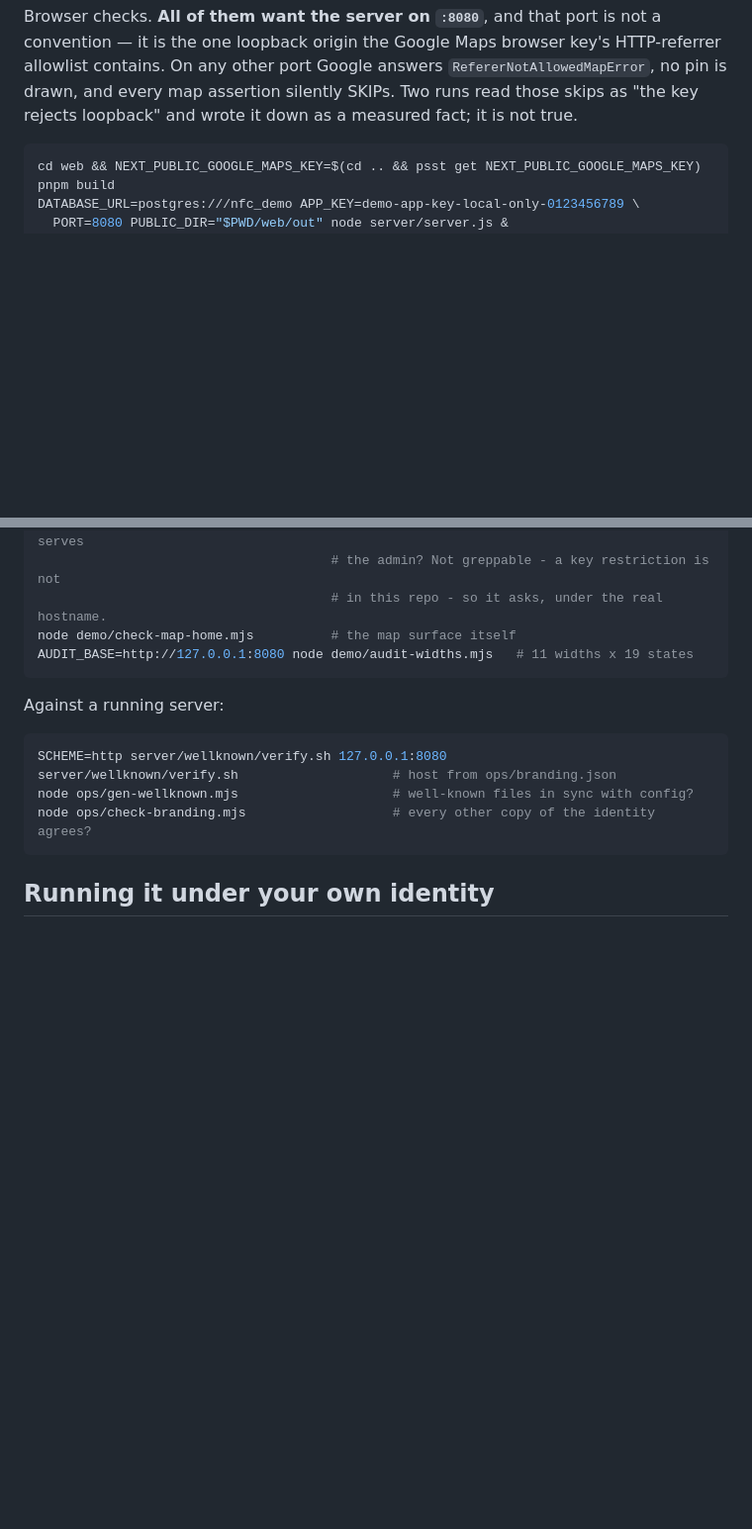
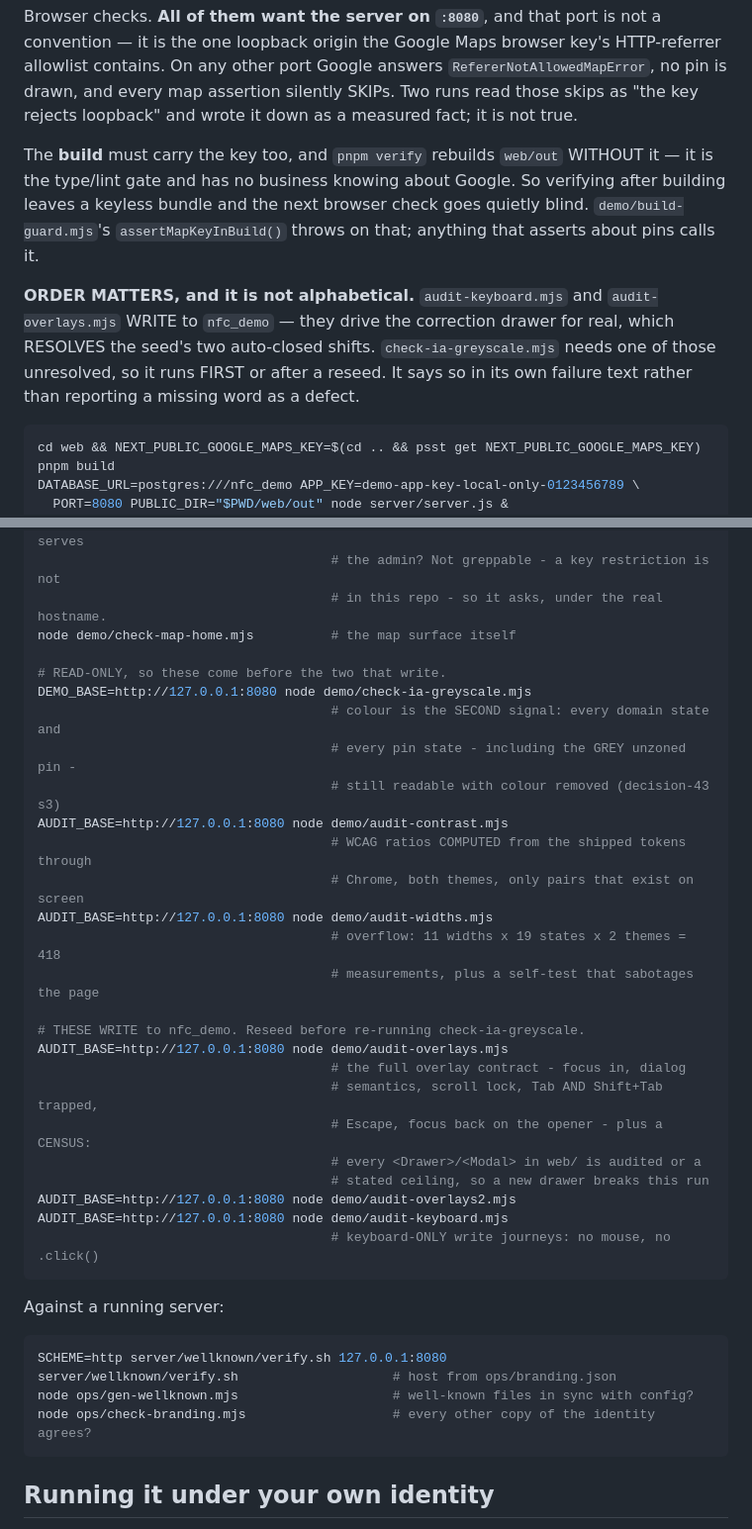
Before and after one commit to proximata/nfc-timesheets, a Markdown page: README.md, 2 parts joined by grey strips. Shown at 99% size. GitHub-like rendering; blank space fills up the shorter version.

Commit message:
Four browser checks nobody would ever run again by accident, and the order that makes them mean something
check-ia-greyscale, audit-contrast, audit-overlays(2) and audit-keyboard were
referenced by no README, runbook or script - the same orphan state RECON H5 filed
against probe-zones-revenue.

The order is documented because it is load-bearing, not tidy: audit-keyboard and
audit-overlays WRITE to nfc_demo and resolve the seed's two unresolved shifts, which
is what check-ia-greyscale is looking at. Run them in the wrong order and it fails
for a reason that is not a defect.

Also records that pnpm verify rebuilds web/out without the maps key, which is how a
keyless bundle gets under a browser check that then measures nothing.

````diff
--- a/README.md
+++ b/README.md
@@ -274,6 +274,17 @@ allowlist contains. On any other port Google answers `RefererNotAllowedMapError`
 drawn, and every map assertion silently SKIPs. Two runs read those skips as "the key rejects
 loopback" and wrote it down as a measured fact; it is not true.
 
+The **build** must carry the key too, and `pnpm verify` rebuilds `web/out` WITHOUT it — it is
+the type/lint gate and has no business knowing about Google. So verifying after building leaves
+a keyless bundle and the next browser check goes quietly blind. `demo/build-guard.mjs`'s
+`assertMapKeyInBuild()` throws on that; anything that asserts about pins calls it.
+
+**ORDER MATTERS, and it is not alphabetical.** `audit-keyboard.mjs` and `audit-overlays.mjs`
+WRITE to `nfc_demo` — they drive the correction drawer for real, which RESOLVES the seed's two
+auto-closed shifts. `check-ia-greyscale.mjs` needs one of those unresolved, so it runs FIRST or
+after a reseed. It says so in its own failure text rather than reporting a missing word as a
+defect.
+
 ```bash
 cd web && NEXT_PUBLIC_GOOGLE_MAPS_KEY=$(cd .. && psst get NEXT_PUBLIC_GOOGLE_MAPS_KEY) pnpm build
 DATABASE_URL=postgres:///nfc_demo APP_KEY=demo-app-key-local-only-0123456789 \
@@ -293,7 +304,29 @@ node demo/check-map-key.mjs           # is the Maps key authorised for the host
                                       # the admin? Not greppable - a key restriction is not
                                       # in this repo - so it asks, under the real hostname.
 node demo/check-map-home.mjs          # the map surface itself
-AUDIT_BASE=http://127.0.0.1:8080 node demo/audit-widths.mjs   # 11 widths x 19 states
+
+# READ-ONLY, so these come before the two that write.
+DEMO_BASE=http://127.0.0.1:8080 node demo/check-ia-greyscale.mjs
+                                      # colour is the SECOND signal: every domain state and
+                                      # every pin state - including the GREY unzoned pin -
+                                      # still readable with colour removed (decision-43 s3)
+AUDIT_BASE=http://127.0.0.1:8080 node demo/audit-contrast.mjs
+                                      # WCAG ratios COMPUTED from the shipped tokens through
+                                      # Chrome, both themes, only pairs that exist on screen
+AUDIT_BASE=http://127.0.0.1:8080 node demo/audit-widths.mjs
+                                      # overflow: 11 widths x 19 states x 2 themes = 418
+                                      # measurements, plus a self-test that sabotages the page
+
+# THESE WRITE to nfc_demo. Reseed before re-running check-ia-greyscale.
+AUDIT_BASE=http://127.0.0.1:8080 node demo/audit-overlays.mjs
+                                      # the full overlay contract - focus in, dialog
+                                      # semantics, scroll lock, Tab AND Shift+Tab trapped,
+                                      # Escape, focus back on the opener - plus a CENSUS:
+                                      # every <Drawer>/<Modal> in web/ is audited or a
+                                      # stated ceiling, so a new drawer breaks this run
+AUDIT_BASE=http://127.0.0.1:8080 node demo/audit-overlays2.mjs
+AUDIT_BASE=http://127.0.0.1:8080 node demo/audit-keyboard.mjs
+                                      # keyboard-ONLY write journeys: no mouse, no .click()
 ```
 
 Against a running server:
````
